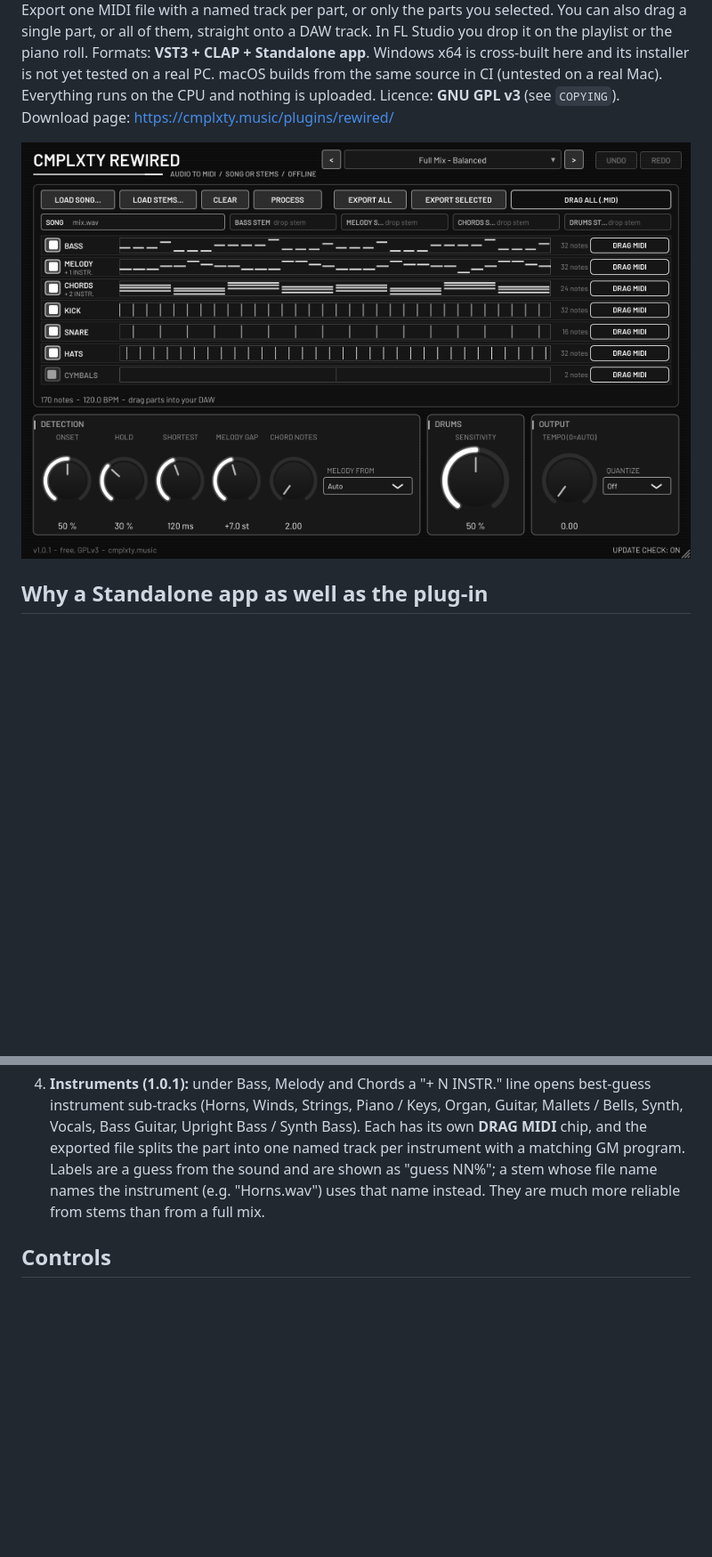
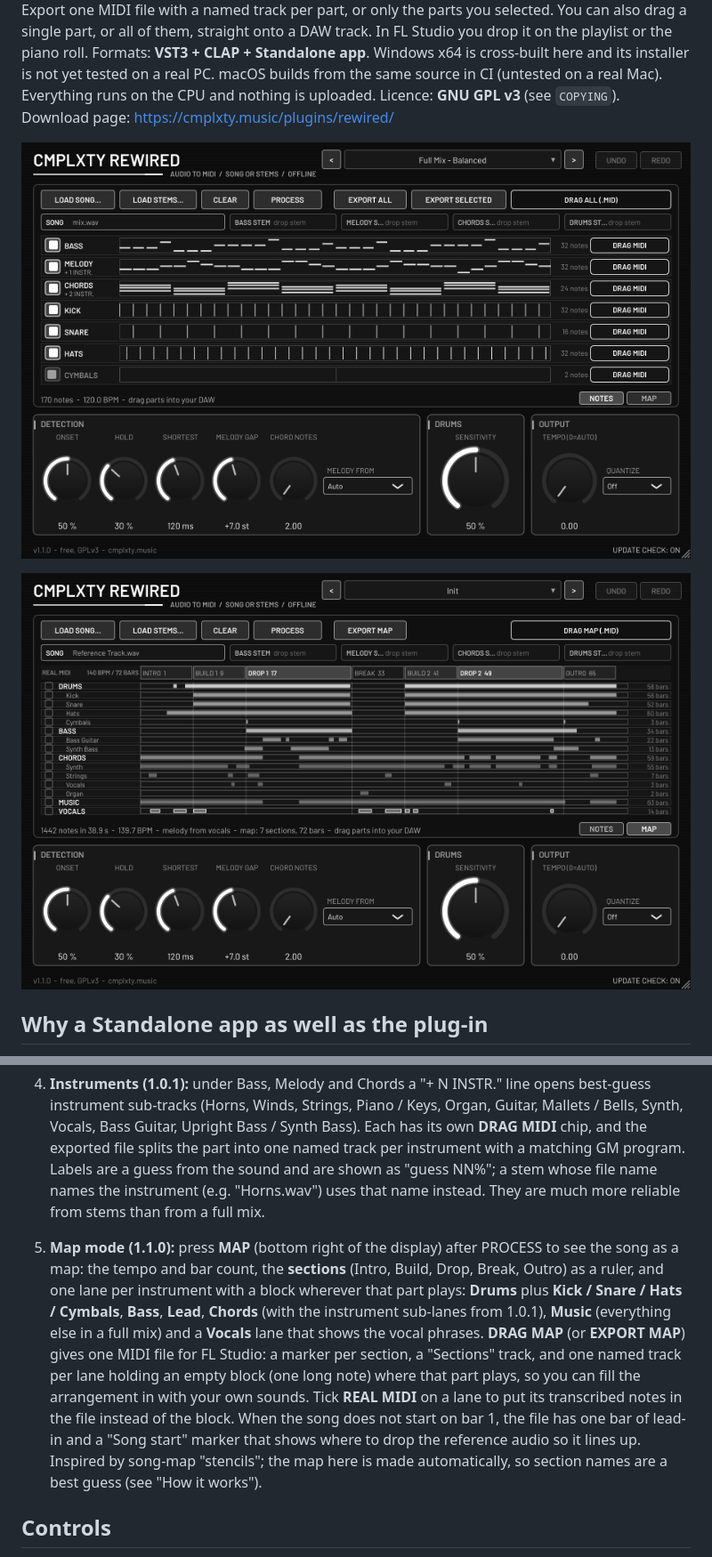
Before and after one commit to cmplxtymusic/cmplxty-plugins, a Markdown page: rewired/README.md, 2 parts joined by grey strips. Shown at 89% size. Rendered like a GitHub page; pictures changed too: rewired/docs/screenshot-map.png (added), rewired/docs/screenshot.png; blank space fills up the shorter version.

```diff
--- a/rewired/README.md
+++ b/rewired/README.md
@@ -8,6 +8,8 @@ Formats: **VST3 + CLAP + Standalone app**. Windows x64 is cross-built here and i
 Everything runs on the CPU and nothing is uploaded. Licence: **GNU GPL v3** (see `COPYING`). Download page: https://cmplxty.music/plugins/rewired/
 
 ![screenshot](docs/screenshot.png)
+
+![map mode](docs/screenshot-map.png)
 
 ## Why a Standalone app as well as the plug-in
 Transcription is offline work. A song is read from a file, separated into stems and analysed in about 5 s per 30 s of audio, so it has nothing to do with
@@ -26,6 +28,16 @@ passes audio through untouched. All three formats share one copy of the models.
    Piano / Keys, Organ, Guitar, Mallets / Bells, Synth, Vocals, Bass Guitar, Upright Bass / Synth Bass). Each has its own **DRAG MIDI** chip, and the
    exported file splits the part into one named track per instrument with a matching GM program. Labels are a guess from the sound and are shown as
    "guess NN%"; a stem whose file name names the instrument (e.g. "Horns.wav") uses that name instead. They are much more reliable from stems than from a full mix.
+
+5. **Map mode (1.1.0):** press **MAP** (bottom right of the display) after PROCESS to see the song as a map: the tempo and bar count, the
+   **sections** (Intro, Build, Drop, Break, Outro) as a ruler, and one lane per instrument with a block wherever that part plays:
+   **Drums** plus **Kick / Snare / Hats / Cymbals**, **Bass**, **Lead**, **Chords** (with the instrument sub-lanes from 1.0.1), **Music**
+   (everything else in a full mix) and a **Vocals** lane that shows the vocal phrases. **DRAG MAP** (or **EXPORT MAP**) gives one MIDI file
+   for FL Studio: a marker per section, a "Sections" track, and one named track per lane holding an empty block (one long note) where
+   that part plays, so you can fill the arrangement in with your own sounds. Tick **REAL MIDI** on a lane to put its transcribed notes in
+   the file instead of the block. When the song does not start on bar 1, the file has one bar of lead-in and a "Song start" marker that
+   shows where to drop the reference audio so it lines up. Inspired by song-map "stencils"; the map here is made automatically, so
+   section names are a best guess (see "How it works").
 
 ## Controls
 - **Note Onset / Note Hold**: how readily notes start and how long they are held. Low values give more notes.
```
Also changed, not shown: other parts of rewired/README.md (+10 -0 lines), rewired/NOTES-1.1.0.md (added, +46 -0 lines), rewired/docs/screenshot-map-midi.png (added), 15 other files.
